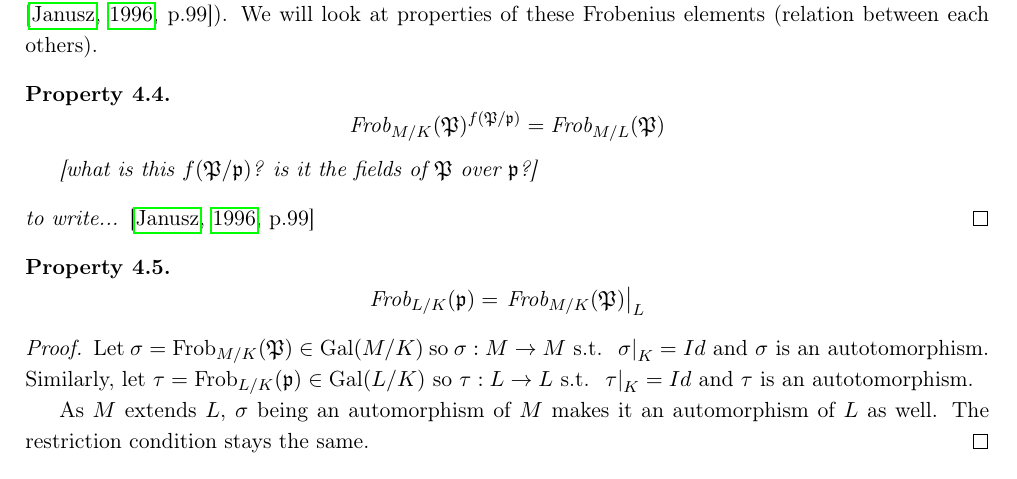
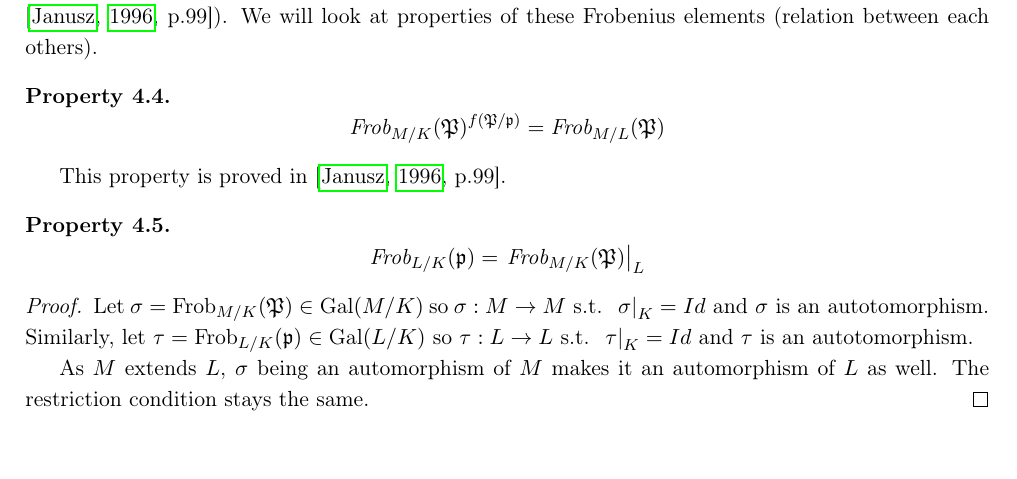
Before and after one commit to pauldubois98/MathematicalPaper_ModularForms, a LaTeX paper (main.tex, which reads FrobenianMaps.tex): part of page 40 of 81, cut so that both start at the same text, the shorter picture padded with empty space. Compiled offline with pdfLaTeX.

Commit message:
cite prop 4.4 in 4.6.3

```diff
--- a/FrobenianMaps.tex
+++ b/FrobenianMaps.tex
@@ -360,13 +360,8 @@ We will look at properties of these Frobenius elements (relation between each ot
 	$$
 	\Frob{M/K}{\mathfrak{P}}^{f(\mathfrak{P}/\mathfrak{p})} = \Frob{M/L}{\mathfrak{P}}
 	$$
-
-	[what is this $f(\mathfrak{P}/\mathfrak{p})$? is it the fields of $\mathfrak{P}$ over $\mathfrak{p}$?]
 \end{property}
-\begin{proof}
-[to write...]
-\cite[p.99]{AlgebraicNumberFields}
-\end{proof}
+This property is proved in \cite[p.99]{AlgebraicNumberFields}.
 
 \begin{property}
 	$$
```
Also changed, not shown: main.pdf.
